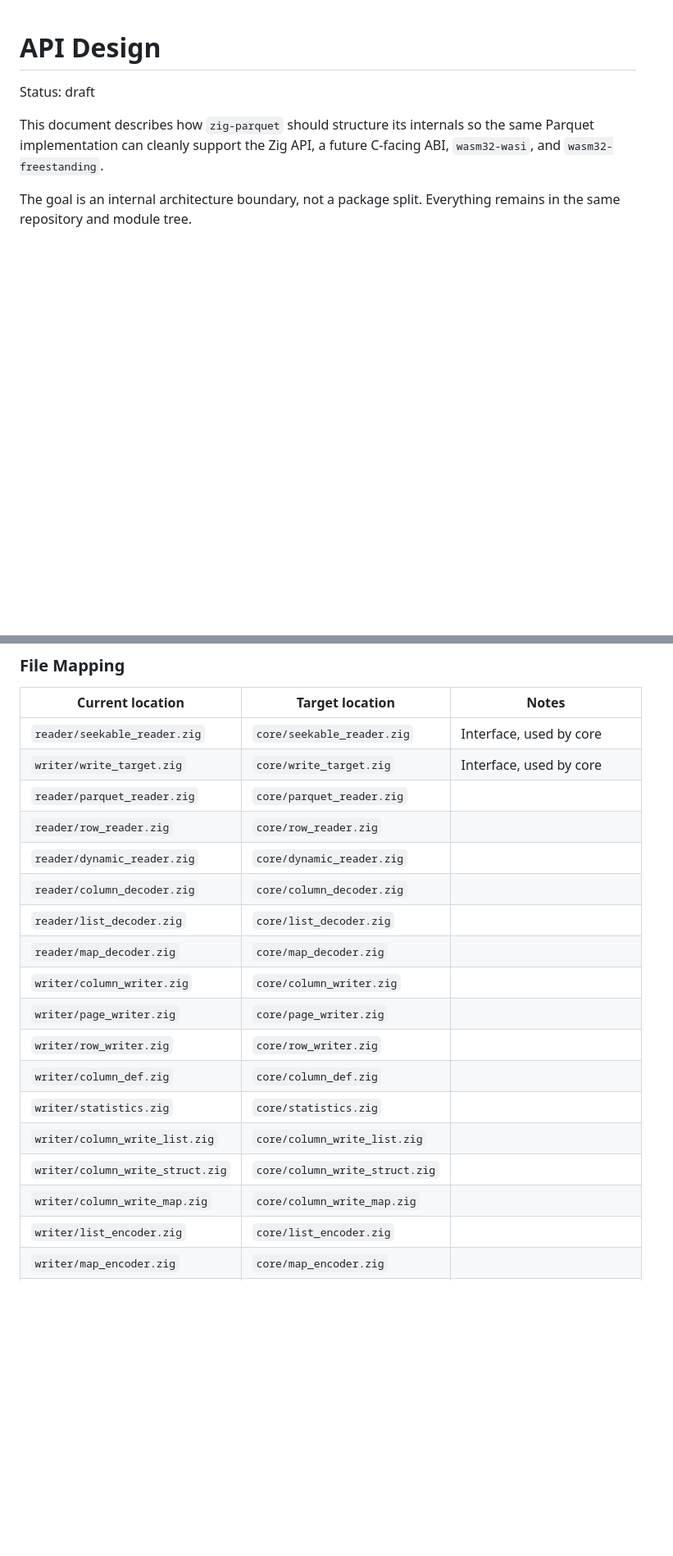
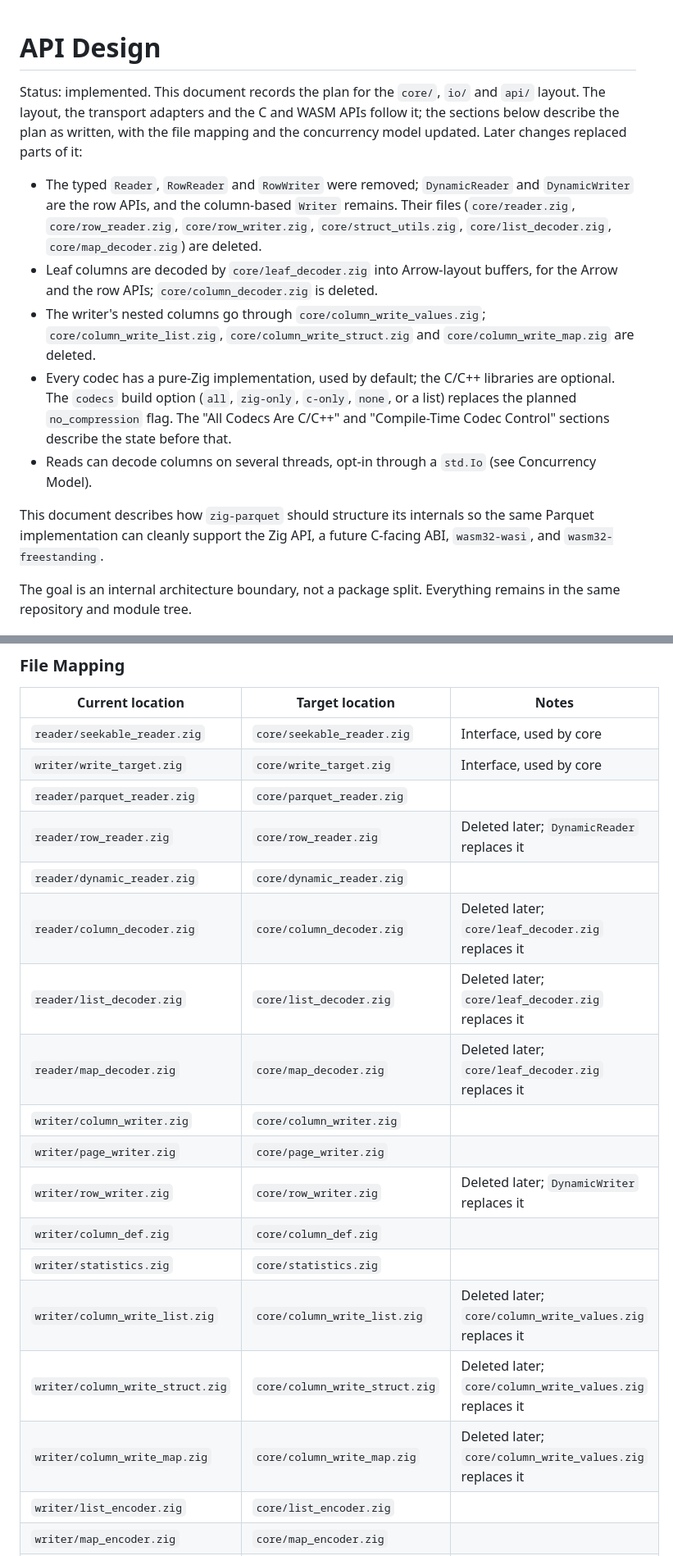
Before and after one commit to akeating/zig-parquet, a Markdown page: zig-parquet/docs/API_DESIGN.md, 2 parts joined by grey strips. Shown at 82% size. Drawn GitHub-style; blank space fills up the shorter version.

Commit message:
Mark API_DESIGN.md as implemented and record what changed since
The document listed ten files that no longer exist and said callbacks
are never invoked concurrently. It now opens with the changes made after
the plan (the typed Reader, RowReader and RowWriter removed, leaf_decoder
and column_write_values replacing the per-type decoders and writers,
pure-Zig codecs and the codecs build option), notes the deleted files in
the file mapping, and describes opt-in parallel decoding in the
concurrency model.

```diff
--- a/zig-parquet/docs/API_DESIGN.md
+++ b/zig-parquet/docs/API_DESIGN.md
@@ -1,6 +1,12 @@
 # API Design
 
-Status: draft
+Status: implemented. This document records the plan for the `core/`, `io/` and `api/` layout. The layout, the transport adapters and the C and WASM APIs follow it; the sections below describe the plan as written, with the file mapping and the concurrency model updated. Later changes replaced parts of it:
+
+- The typed `Reader`, `RowReader` and `RowWriter` were removed; `DynamicReader` and `DynamicWriter` are the row APIs, and the column-based `Writer` remains. Their files (`core/reader.zig`, `core/row_reader.zig`, `core/row_writer.zig`, `core/struct_utils.zig`, `core/list_decoder.zig`, `core/map_decoder.zig`) are deleted.
+- Leaf columns are decoded by `core/leaf_decoder.zig` into Arrow-layout buffers, for the Arrow and the row APIs; `core/column_decoder.zig` is deleted.
+- The writer's nested columns go through `core/column_write_values.zig`; `core/column_write_list.zig`, `core/column_write_struct.zig` and `core/column_write_map.zig` are deleted.
+- Every codec has a pure-Zig implementation, used by default; the C/C++ libraries are optional. The `codecs` build option (`all`, `zig-only`, `c-only`, `none`, or a list) replaces the planned `no_compression` flag. The "All Codecs Are C/C++" and "Compile-Time Codec Control" sections describe the state before that.
+- Reads can decode columns on several threads, opt-in through a `std.Io` (see Concurrency Model).
 
 This document describes how `zig-parquet` should structure its internals so the same Parquet implementation can cleanly support the Zig API, a future C-facing ABI, `wasm32-wasi`, and `wasm32-freestanding`.
 
@@ -564,19 +568,19 @@ Tests that import internal modules directly (e.g., `@import("../reader/row_reade
 | `reader/seekable_reader.zig` | `core/seekable_reader.zig` | Interface, used by core |
 | `writer/write_target.zig` | `core/write_target.zig` | Interface, used by core |
 | `reader/parquet_reader.zig` | `core/parquet_reader.zig` | |
-| `reader/row_reader.zig` | `core/row_reader.zig` | |
+| `reader/row_reader.zig` | `core/row_reader.zig` | Deleted later; `DynamicReader` replaces it |
 | `reader/dynamic_reader.zig` | `core/dynamic_reader.zig` | |
-| `reader/column_decoder.zig` | `core/column_decoder.zig` | |
-| `reader/list_decoder.zig` | `core/list_decoder.zig` | |
-| `reader/map_decoder.zig` | `core/map_decoder.zig` | |
+| `reader/column_decoder.zig` | `core/column_decoder.zig` | Deleted later; `core/leaf_decoder.zig` replaces it |
+| `reader/list_decoder.zig` | `core/list_decoder.zig` | Deleted later; `core/leaf_decoder.zig` replaces it |
+| `reader/map_decoder.zig` | `core/map_decoder.zig` | Deleted later; `core/leaf_decoder.zig` replaces it |
 | `writer/column_writer.zig` | `core/column_writer.zig` | |
 | `writer/page_writer.zig` | `core/page_writer.zig` | |
-| `writer/row_writer.zig` | `core/row_writer.zig` | |
+| `writer/row_writer.zig` | `core/row_writer.zig` | Deleted later; `DynamicWriter` replaces it |
 | `writer/column_def.zig` | `core/column_def.zig` | |
 | `writer/statistics.zig` | `core/statistics.zig` | |
-| `writer/column_write_list.zig` | `core/column_write_list.zig` | |
-| `writer/column_write_struct.zig` | `core/column_write_struct.zig` | |
-| `writer/column_write_map.zig` | `core/column_write_map.zig` | |
+| `writer/column_write_list.zig` | `core/column_write_list.zig` | Deleted later; `core/column_write_values.zig` replaces it |
+| `writer/column_write_struct.zig` | `core/column_write_struct.zig` | Deleted later; `core/column_write_values.zig` replaces it |
+| `writer/column_write_map.zig` | `core/column_write_map.zig` | Deleted later; `core/column_write_values.zig` replaces it |
 | `writer/list_encoder.zig` | `core/list_encoder.zig` | |
 | `writer/map_encoder.zig` | `core/map_encoder.zig` | |
 | `safe.zig` | `core/safe.zig` | Shared utility |
```
Also changed, not shown: other parts of zig-parquet/docs/API_DESIGN.md (+4 -6 lines).
